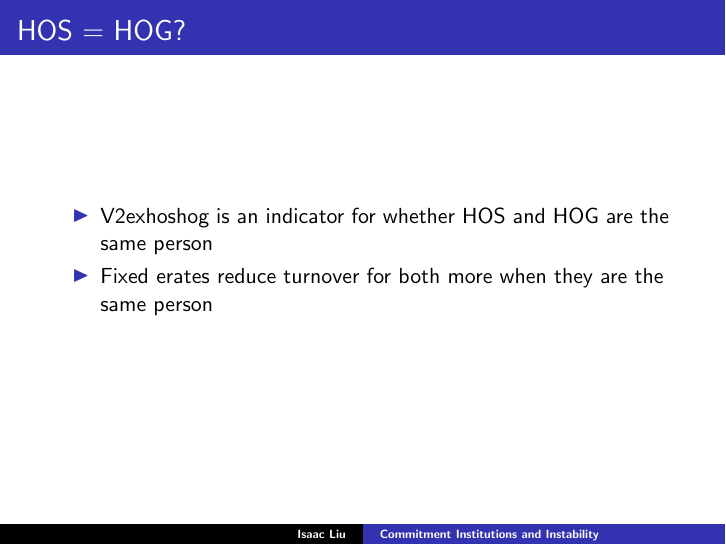
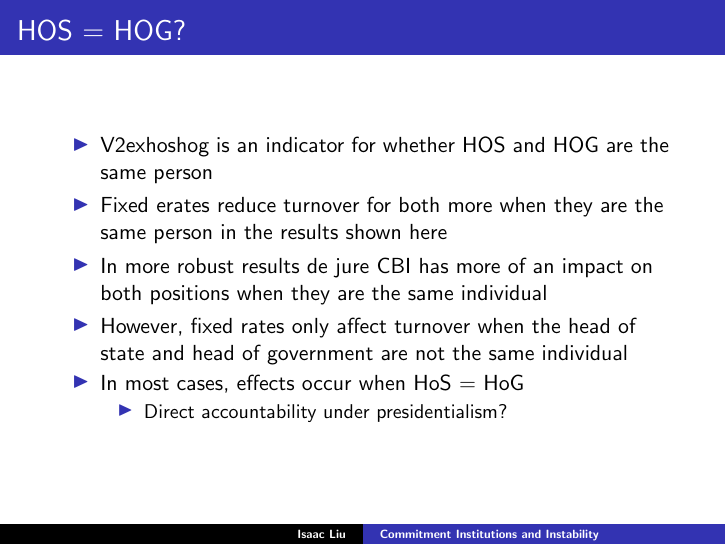
Before and after one commit to ijyliu/Commitment_Institutions_Instability, LaTeX slides (Release/Presentation/Thesis Presentation.tex): page 30 of 45. Compiled offline with pdfLaTeX.

Commit message:
finish hos hog

```diff
--- a/Release/Presentation/Thesis Presentation.tex
+++ b/Release/Presentation/Thesis Presentation.tex
@@ -382,7 +382,13 @@
         \frametitle{HOS = HOG?}
         \begin{itemize}
             \item V2exhoshog is an indicator for whether HOS and HOG are the same person
-            \item Fixed erates reduce turnover for both more when they are the same person
+            \item Fixed erates reduce turnover for both more when they are the same person in the results shown here
+            \item In more robust results de jure CBI has more of an impact on both positions when they are the same individual
+            \item However, fixed rates only affect turnover when the head of state and head of government are not the same individual
+            \item In most cases, effects occur when HoS = HoG
+            \begin{itemize}
+                \item Direct accountability under presidentialism?
+            \end{itemize}
         \end{itemize}
     \end{frame}
 
```
Also changed, not shown: Release/Presentation/Thesis Presentation.pdf, 1 other file.
